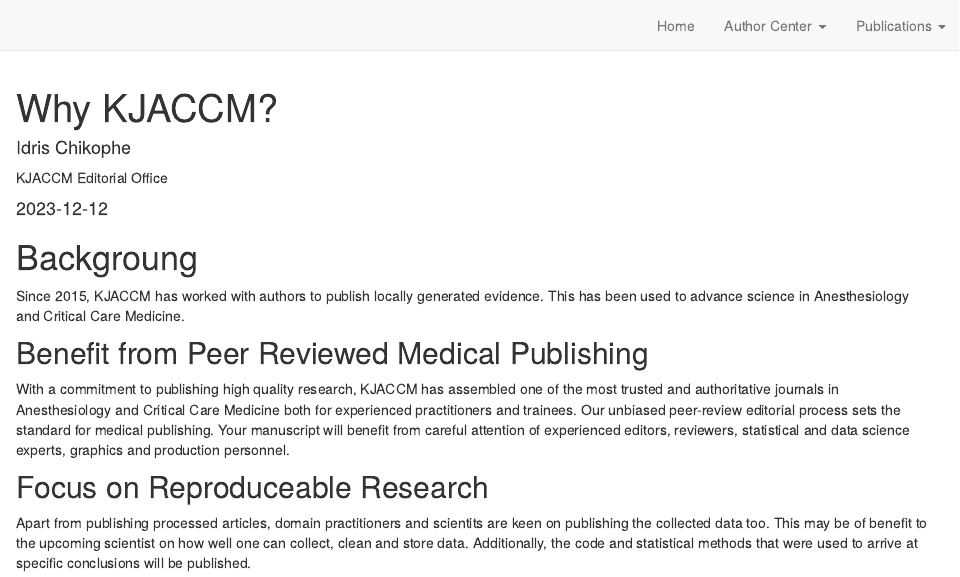
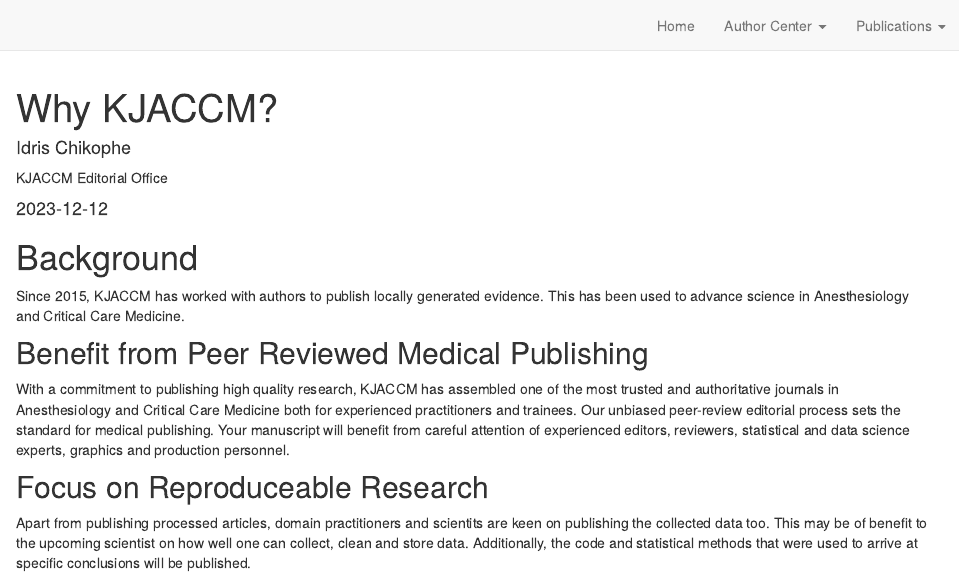
Before and after one commit to chiz720/Kjaccm-distill, an R Markdown document (why_kjaccm.Rmd): the page in a window 1100 px wide, from its top. Rendered offline with R 4.5, knitr and Pandoc, with nearby package versions; drawn as R Markdown's standard HTML page in place of the format the file asks for.

Commit message:
small edits

````diff
--- a/why_kjaccm.Rmd
+++ b/why_kjaccm.Rmd
@@ -16,7 +16,7 @@
 knitr::opts_chunk$set(echo = FALSE)
 ```
 
-# Backgroung
+# Background
 
 Since 2015, KJACCM has worked with authors to publish locally generated evidence. This has been used to advance science in Anesthesiology and Critical Care Medicine.
 
````
Also changed, not shown: docs/search.json, 1 other file.
